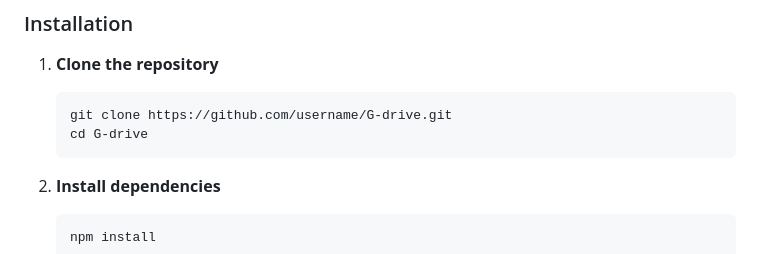
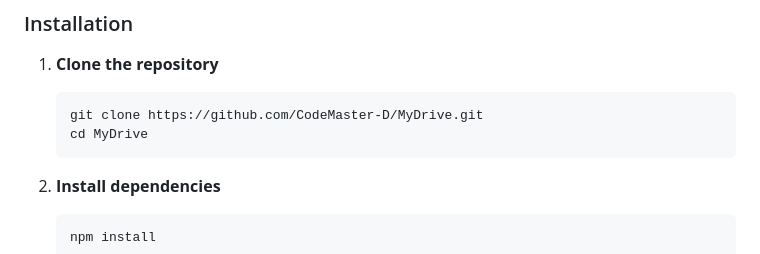
Before and after one commit to CodeMaster-D/MyDrive, a Markdown page: README.md, the part around the change. Rendered like a GitHub page.

````diff
--- a/README.md
+++ b/README.md
@@ -50,8 +50,8 @@ Make sure you have the following installed:
 
 1.  **Clone the repository**
     ```bash
-    git clone https://github.com/username/G-drive.git
-    cd G-drive
+    git clone https://github.com/CodeMaster-D/MyDrive.git
+    cd MyDrive
     ```
 
 2.  **Install dependencies**
````
